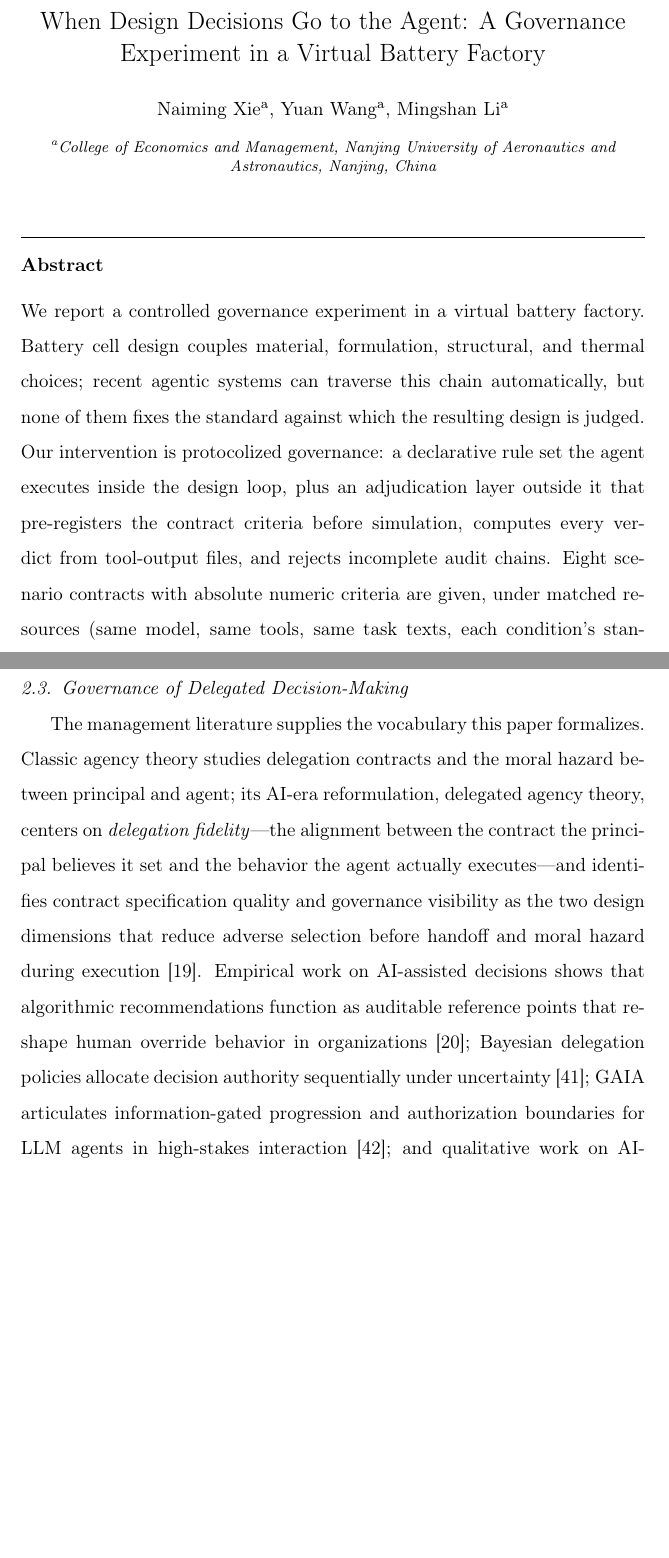
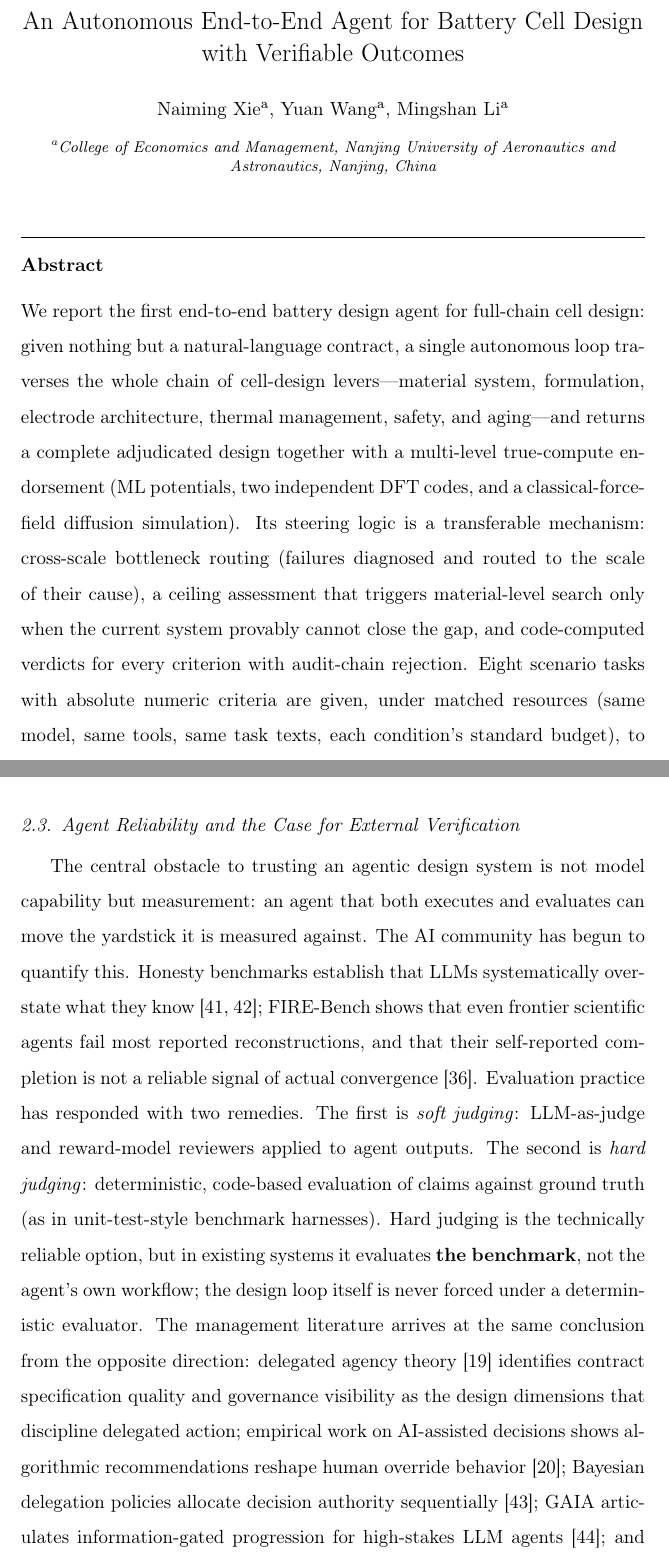
Before and after one commit to wangyuanxty/BatteryDesignAgent, a LaTeX paper (paper/main.tex, which reads paper/sections/literature.tex): two parts of pages 1 and 13 of 64, joined at a grey line, cut at the place of the change, the shorter picture padded with empty space. Compiled offline with pdfLaTeX.

Commit message:
style: reposition the paper toward AI + battery, refin'd contribution framing
- Title: 'An Autonomous End-to-End Agent for Battery Cell Design with
  Verifiable Outcomes' (main + supplementary)
- Abstract and introduction contributions restructured to two contributions:
  (i) first end-to-end full-chain cell design agent, delivered as open
  infrastructure (protocol rule set, simulation tool library, adjudication and
  audit layer, all experiment artifacts; cross-harness portable, conclusions
  machine-replayable) with multi-level true-compute endorsement as a system
  feature; (ii) transferable mechanism pattern: multi-resolution cost
  scheduling, symptom-to-scale fallback routing, ceiling-assessment-triggered
  material escalation, three-consecutive-failure stop rule, heterogeneous-model
  disagreement detection (null reported)
- Section 2.3 rewritten: 'Agent Reliability and the Case for External
  Verification' — honesty benchmarks (BeHonest, Alignment for Honesty), FIRE-Bench,
  soft vs hard judging; management literature compressed to background; blank-
  space claim softened to a factual statement
- Residual management phrasing removed: delegation fidelity -> evaluation
  fidelity, principal -> standard-setter, 'management science has not yet been
  able to study' -> 'no agent-based design system has yet been able to study'
- Keywords updated (LLM agents, battery cell design, cross-scale bottleneck
  routing, multi-fidelity endorsement, mechanized adjudication, Bayesian
  optimization); three-strike -> three-consecutive-failure
- SKILL.md: MD engine note (MACE domain-mismatch divergence documented; OPLS+
  OpenMM fallback pipeline) aligned with the paper's §5.8
- 63-page main.pdf; checks green (citations 63/63, floats 26/26)

```diff
--- a/paper/main.tex
+++ b/paper/main.tex
@@ -26,7 +26,7 @@
 
 \begin{frontmatter}
 
-\title{When Design Decisions Go to the Agent: A Governance Experiment in a Virtual Battery Factory}
+\title{An Autonomous End-to-End Agent for Battery Cell Design with Verifiable Outcomes}
 
 \author[inst1]{Naiming Xie}
 \author[inst1]{Yuan Wang}
@@ -35,17 +35,21 @@
 \affiliation[inst1]{organization={College of Economics and Management, Nanjing University of Aeronautics and Astronautics}, city={Nanjing}, country={China}}
 
 \begin{abstract}
-We report a controlled governance experiment in a virtual battery factory.
-Battery cell design couples material, formulation, structural, and thermal
-choices; recent agentic systems can traverse this chain automatically, but
-none of them fixes the standard against which the resulting design is
-judged. Our intervention is protocolized governance: a declarative rule
-set the agent executes inside the design loop, plus an adjudication layer
-outside it that pre-registers the contract criteria before simulation,
-computes every verdict from tool-output files, and rejects incomplete
-audit chains. Eight scenario contracts with absolute numeric criteria are
-given, under matched resources (same model, same tools, same task texts,
-each condition's standard budget), to three decision-makers: the governed
+We report the first end-to-end battery design agent for full-chain cell
+design: given nothing but a natural-language contract, a single autonomous
+loop traverses the whole chain of cell-design levers---material system,
+formulation, electrode architecture, thermal management, safety, and
+aging---and returns a complete adjudicated design together with a
+multi-level true-compute endorsement (ML potentials, two independent DFT
+codes, and a classical-force-field diffusion simulation). Its steering
+logic is a transferable mechanism: cross-scale bottleneck routing
+(failures diagnosed and routed to the scale of their cause), a ceiling
+assessment that triggers material-level search only when the current
+system provably cannot close the gap, and code-computed verdicts for
+every criterion with audit-chain rejection. Eight scenario tasks with
+absolute numeric criteria are given, under
+matched resources (same model, same tools, same task texts, each
+condition's standard budget), to three decision-makers: the governed
 agent, a protocol-free agent on the same harness, and a Bayesian optimizer
 configured to the standard of the strongest comparable published agent
 framework. The governed agent attains all eight contracts under two
--- a/paper/sections/literature.tex
+++ b/paper/sections/literature.tex
@@ -85,20 +85,29 @@ scales a structural optimizer cannot touch. Our experimental design makes
 this boundary an observable: three of our eight contracts are solvable
 within the structural space, and five are not.
 
-\subsection{Governance of Delegated Decision-Making}
+\subsection{Agent Reliability and the Case for External Verification}
 
-The management literature supplies the vocabulary this paper formalizes.
-Classic agency theory studies delegation contracts and the moral hazard
-between principal and agent; its AI-era reformulation, delegated agency
-theory, centers on \emph{delegation fidelity}---the alignment between the
-contract the principal believes it set and the behavior the agent actually
-executes---and identifies contract specification quality and governance
-visibility as the two design dimensions that reduce adverse selection before
-handoff and moral hazard during execution \cite{delegatedagency2026}.
-Empirical work on AI-assisted decisions shows that algorithmic
-recommendations function as auditable reference points that reshape human
-override behavior in organizations \cite{nikpayam2024aiassisted}; Bayesian
-delegation policies allocate decision authority sequentially under
-uncertainty \cite{dixon2026bayesiandelegation}; GAIA articulates
-information-gated progression and authorization boundaries for LLM agents in
-high-stakes interaction \cite{zhao2025gaia}; and qualitative work on
+The central obstacle to trusting an agentic design system is not model
+capability but measurement: an agent that both executes and evaluates can
+move the yardstick it is measured against. The AI community has begun to
+quantify this. Honesty benchmarks establish that LLMs systematically
+overstate what they know \cite{behonest2024, honesty2023alignment};
+FIRE-Bench shows that even frontier scientific agents fail most reported
+reconstructions, and that their self-reported completion is not a reliable
+signal of actual convergence \cite{firebench2026}. Evaluation practice has
+responded with two remedies. The first is \emph{soft judging}: LLM-as-judge
+and reward-model reviewers applied to agent outputs. The second is
+\emph{hard judging}: deterministic, code-based evaluation of claims against
+ground truth (as in unit-test-style benchmark harnesses). Hard judging is
+the technically reliable option, but in existing systems it evaluates
+\textbf{the benchmark}, not the agent's own workflow; the design loop
+itself is never forced under a deterministic evaluator. The management literature arrives at the same
+conclusion from the opposite direction: delegated agency theory
+\cite{delegatedagency2026} identifies contract specification quality and
+governance visibility as the design dimensions that discipline delegated
+action; empirical work on AI-assisted decisions shows algorithmic
+recommendations reshape human override behavior
+\cite{nikpayam2024aiassisted}; Bayesian delegation policies allocate
+decision authority sequentially \cite{dixon2026bayesiandelegation}; GAIA
+articulates information-gated progression for high-stakes LLM agents
+\cite{zhao2025gaia}; and qualitative work warns that autonomy must be
```
Also changed, not shown: paper/paper.bib (+16 -0 lines), paper/sections/conclusion.tex (+2 -2 lines), paper/sections/discussion.tex (+3 -2 lines), paper/sections/framework.tex (+6 -2 lines), paper/sections/introduction.tex (+29 -18 lines), paper/supplementary.tex (+2 -2 lines), .claude/skills/virtual-battery-factory/SKILL.md, paper/main.tex (34 more changed lines), paper/sections/literature.tex (12 more changed lines), 1 other file.
